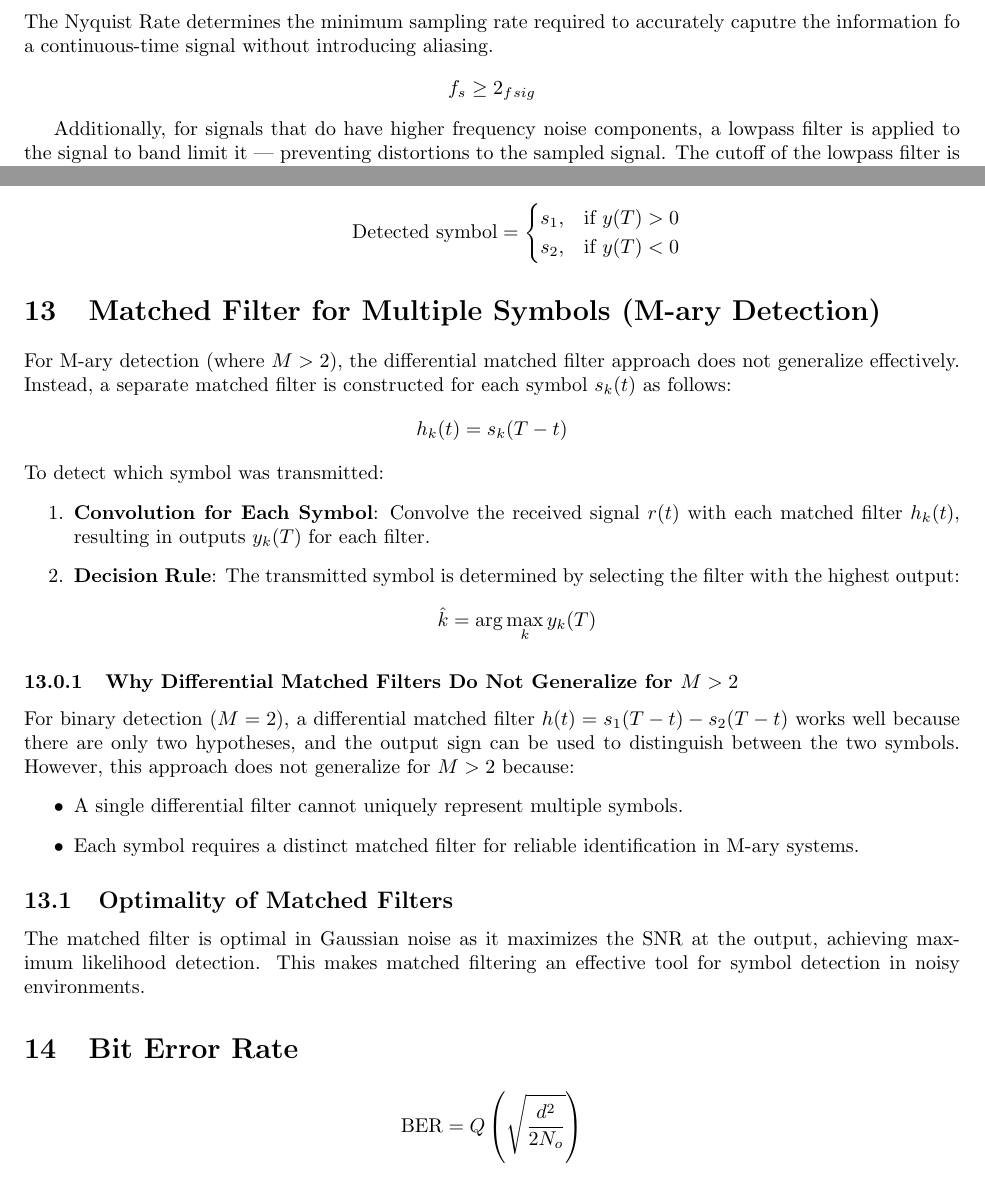
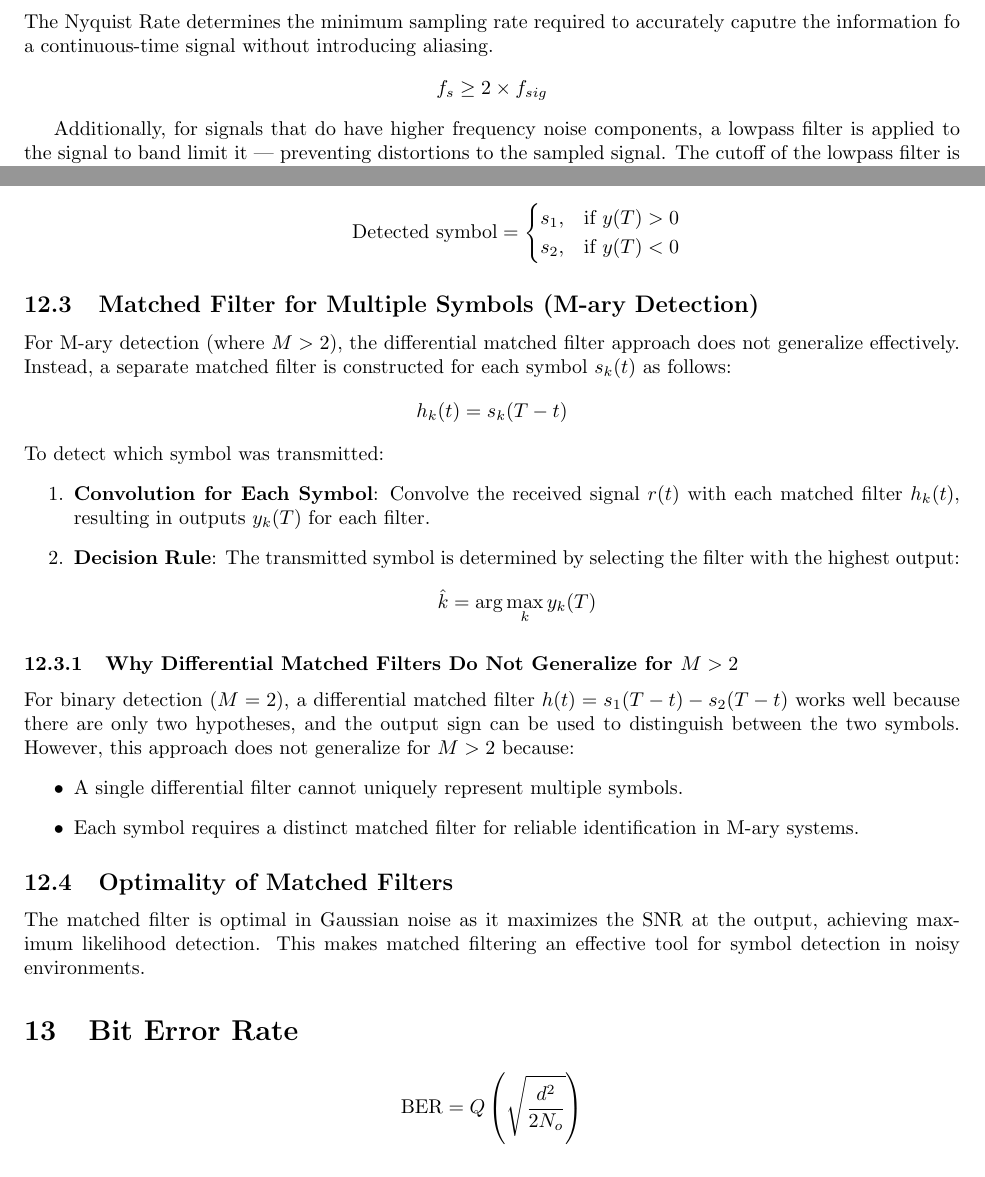
Before and after one commit to jumper385/elec4402-formula-sheet, a LaTeX paper (main.tex): two parts of pages 7 and 11 of 13, joined at a grey line, cut so that both start at the same text. Compiled offline with pdfLaTeX.

Commit message:
minor tweakz

```diff
--- a/main.tex
+++ b/main.tex
@@ -290,7 +290,7 @@ In this case, the upconverted PSD of the signals are also equal within the bandw
 \subsection{Nyquist Rate}
 The Nyquist Rate determines the minimum sampling rate required to accurately caputre the information fo a continuous-time signal without introducing aliasing.
 \[
-    f_s \ge 2_f_{sig}
+    f_s \ge 2 \times f_{sig}
 \]
 
 Additionally, for signals that do have higher frequency noise components, a lowpass filter is applied to the signal to band limit it --- preventing distortions to the sampled signal. The cutoff of the lowpass filter is the same as the signal's bandwidth $f_s$
@@ -467,7 +467,7 @@ The differential matched filter is derived based on the following principles:
     \]
 \end{enumerate}
 
-\section{Matched Filter for Multiple Symbols (M-ary Detection)}
+\subsection{Matched Filter for Multiple Symbols (M-ary Detection)}
 For M-ary detection (where \( M > 2 \)), the differential matched filter approach does not generalize effectively. Instead, a separate matched filter is constructed for each symbol \( s_k(t) \) as follows:
 \[
 h_k(t) = s_k(T - t)
```
Also changed, not shown: main.pdf, main.tex (1 more changed lines).
